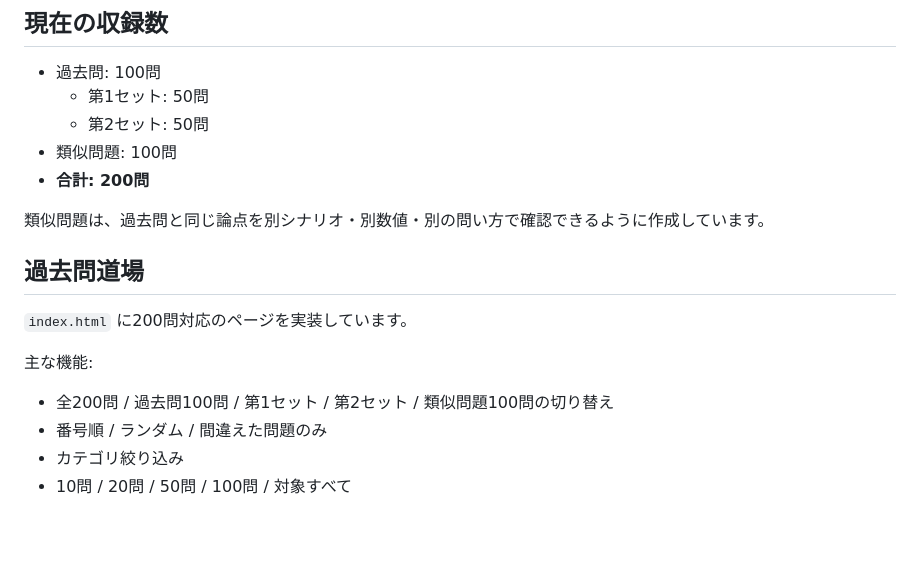
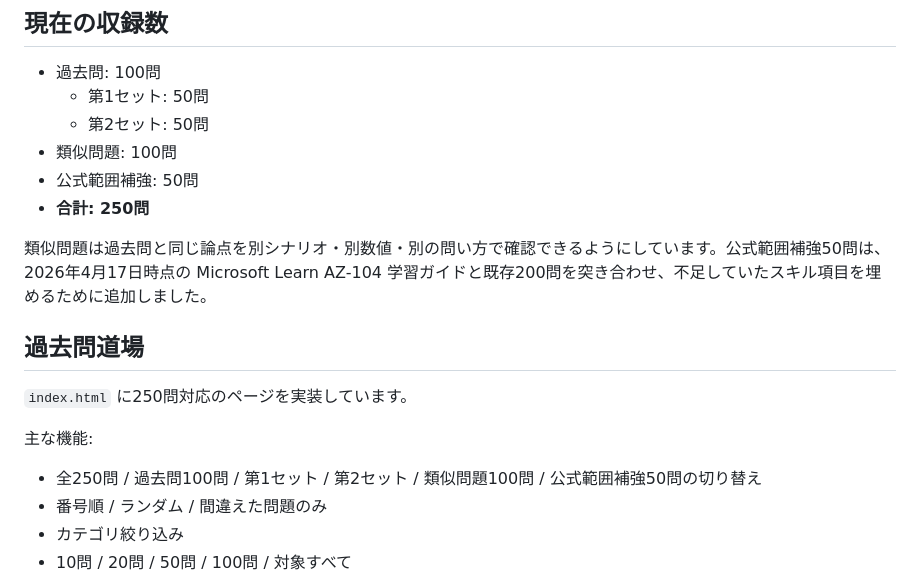
Before and after one commit to minetoshi/az104-kakomon-dojo, a Markdown page: README.md, the part around one of its changes. GitHub-like rendering; blank space fills up the shorter version.

```diff
--- a/README.md
+++ b/README.md
@@ -7,15 +7,16 @@ AZ-104 学習用の問題データと、ブラウザで解ける「過去問道
   - 第1セット: 50問
   - 第2セット: 50問
 - 類似問題: 100問
-- **合計: 200問**
+- 公式範囲補強: 50問
+- **合計: 250問**
 
-類似問題は、過去問と同じ論点を別シナリオ・別数値・別の問い方で確認できるように作成しています。
+類似問題は過去問と同じ論点を別シナリオ・別数値・別の問い方で確認できるようにしています。公式範囲補強50問は、2026年4月17日時点の Microsoft Learn AZ-104 学習ガイドと既存200問を突き合わせ、不足していたスキル項目を埋めるために追加しました。
 
 ## 過去問道場
-`index.html` に200問対応のページを実装しています。
+`index.html` に250問対応のページを実装しています。
 
 主な機能:
-- 全200問 / 過去問100問 / 第1セット / 第2セット / 類似問題100問の切り替え
+- 全250問 / 過去問100問 / 第1セット / 第2セット / 類似問題100問 / 公式範囲補強50問の切り替え
 - 番号順 / ランダム / 間違えた問題のみ
 - カテゴリ絞り込み
 - 10問 / 20問 / 50問 / 100問 / 対象すべて
```
Also changed, not shown: other parts of README.md (+27 -4 lines).
